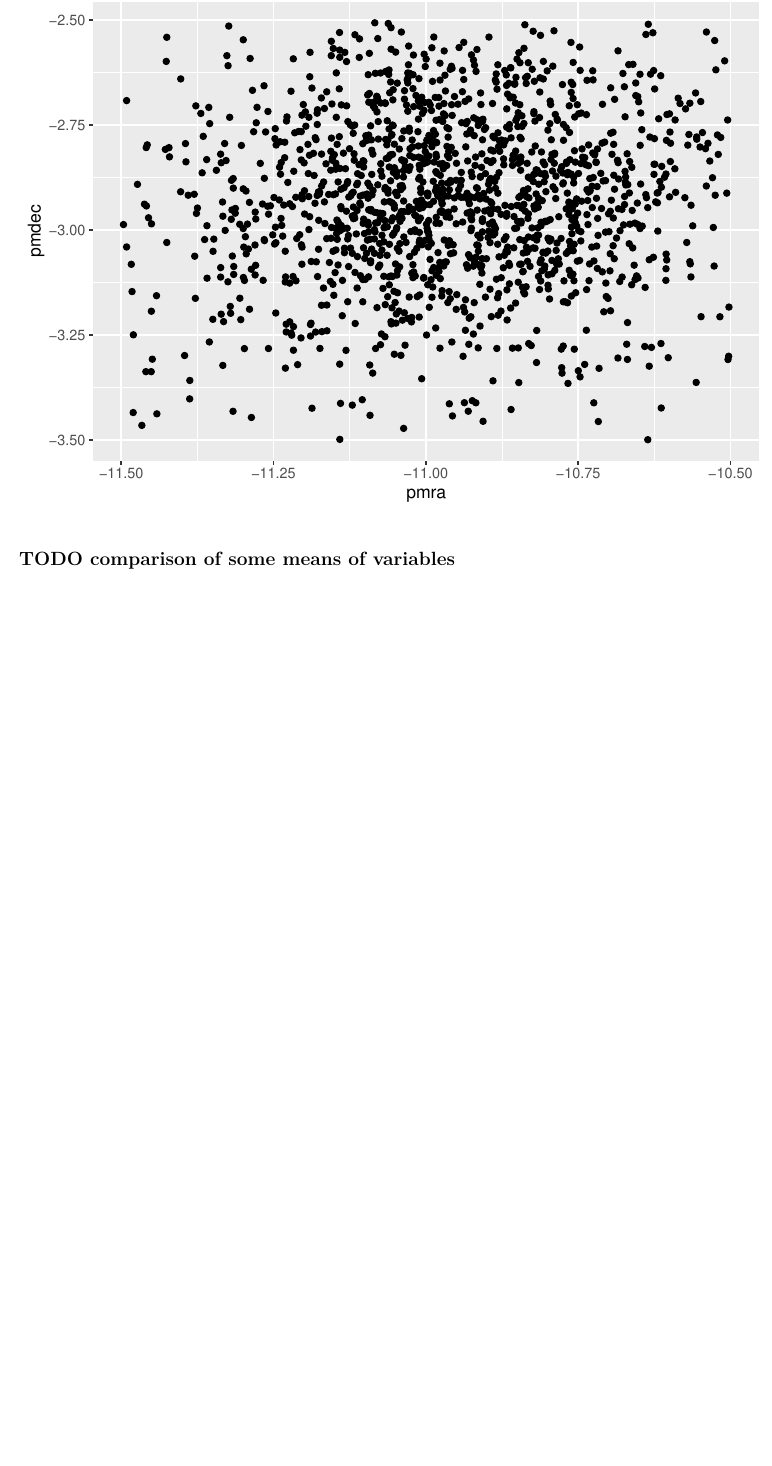
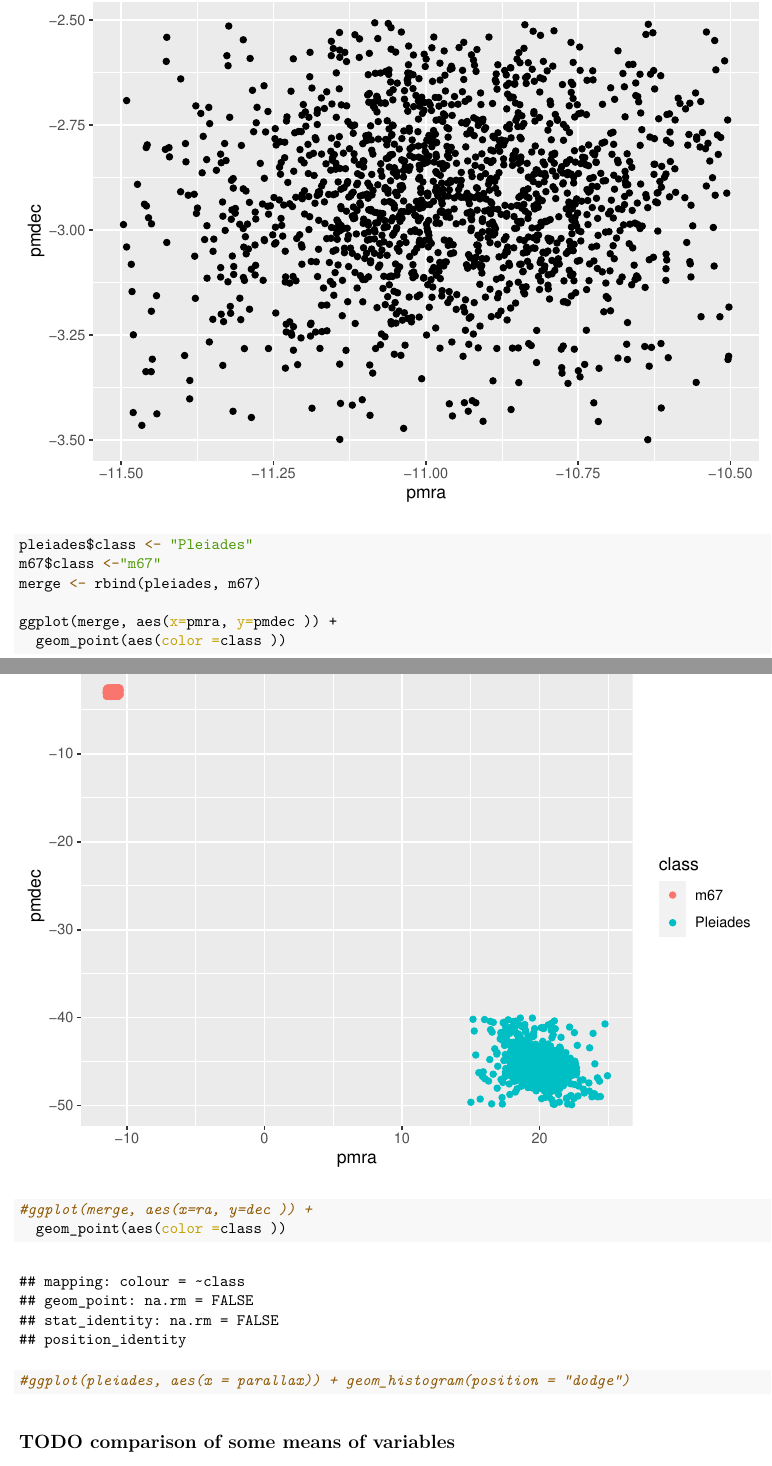
Before and after one commit to tanmacsen/GAIA_EDA, an R Markdown document (Report.Rmd): part of page 3 of 6 before the commit and two parts of pages 3 and 4 of 8 after it, the two joined at a grey line, cut so that both start at the same text, the shorter picture padded with empty space. The pictures show the output file Report.pdf that the author committed with the source.

Commit message:
adding some extra plots

```diff
--- a/Report.Rmd
+++ b/Report.Rmd
@@ -76,3 +78,14 @@ ggplot(pleiades, aes(x=pmra, y=pmdec )) +
 ggplot(m67, aes(x=pmra, y=pmdec )) +
   geom_point()
 
+pleiades$class <- "Pleiades"
+m67$class <-"m67"
+merge <- rbind(pleiades, m67)
+
+ggplot(merge, aes(x=pmra, y=pmdec )) +
+  geom_point(aes(color =class ))
+
+#ggplot(merge, aes(x=ra, y=dec )) +
+  geom_point(aes(color =class ))
+
+#ggplot(pleiades, aes(x = parallax)) + geom_histogram(position = "dodge")
```
Also changed, not shown: Report.pdf, Report.Rmd (8 more changed lines).
